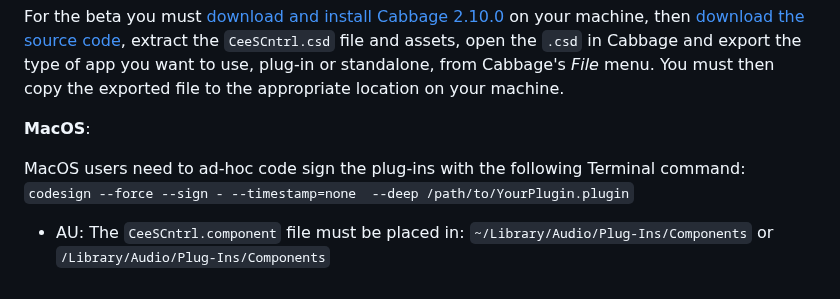
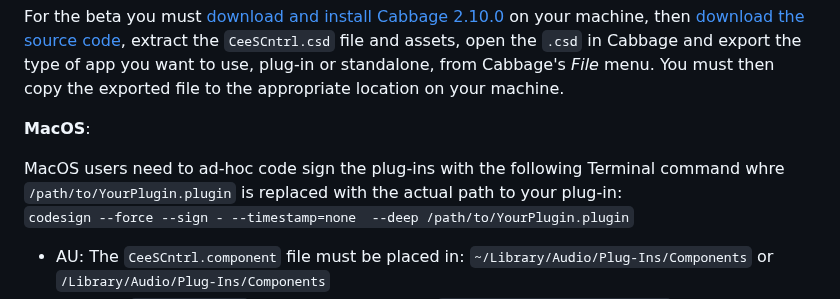
Before and after one commit to lfrancis/CeeS-Cntrl, a Markdown page: README.md, the part around the change. Rendered like a GitHub page.

```diff
--- a/README.md
+++ b/README.md
@@ -21,7 +21,7 @@ For the beta you must [download and install Cabbage 2.10.0](https://github.com/r
 
 **MacOS**:
 
-MacOS users need to ad-hoc code sign the plug-ins with the following Terminal command: <br/>
+MacOS users need to ad-hoc code sign the plug-ins with the following Terminal command whre `/path/to/YourPlugin.plugin` is replaced with the actual path to your plug-in: <br/>
 `codesign --force --sign - --timestamp=none  --deep /path/to/YourPlugin.plugin`
 * AU: The `CeeSCntrl.component` file must be placed in:
 `~/Library/Audio/Plug-Ins/Components` or `/Library/Audio/Plug-Ins/Components`
```
